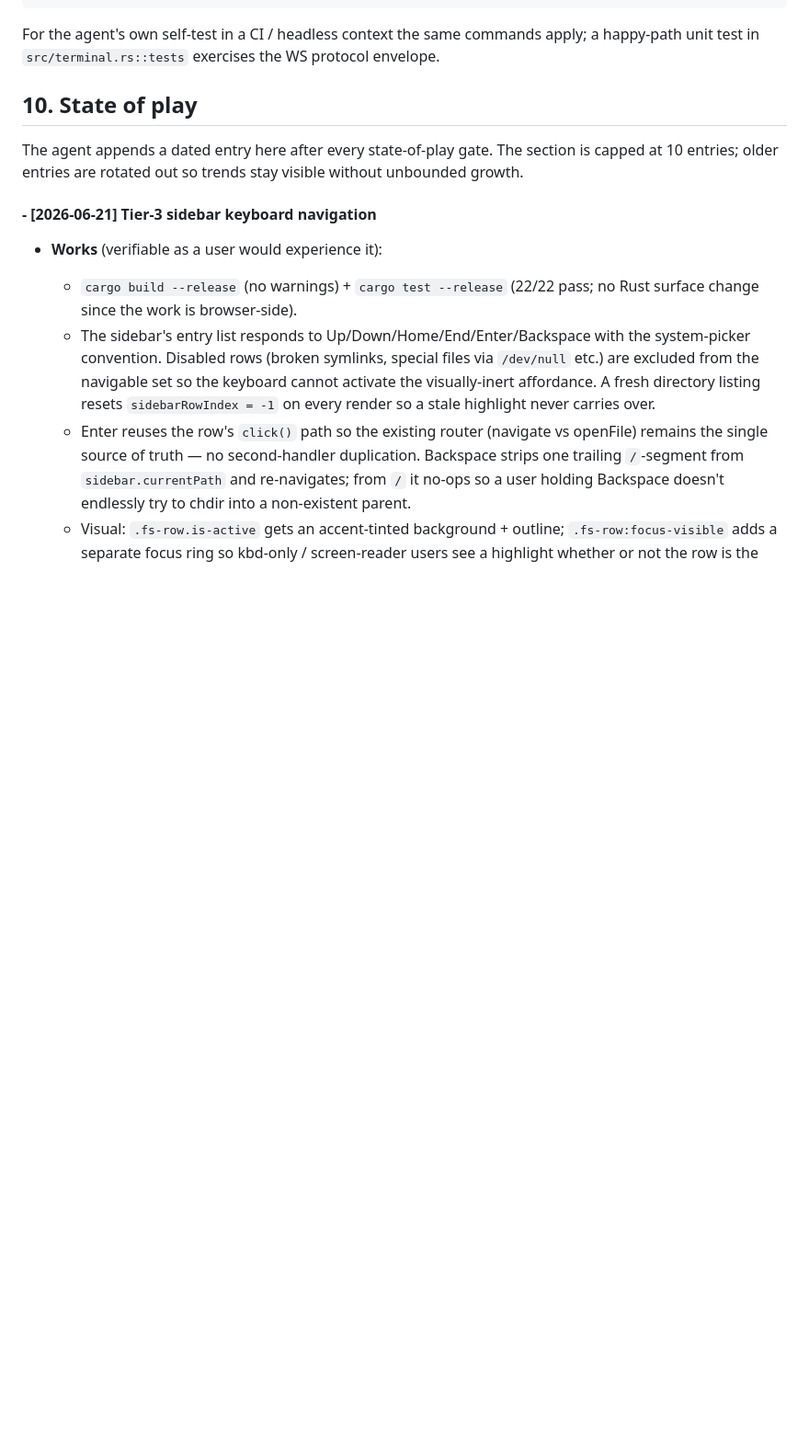
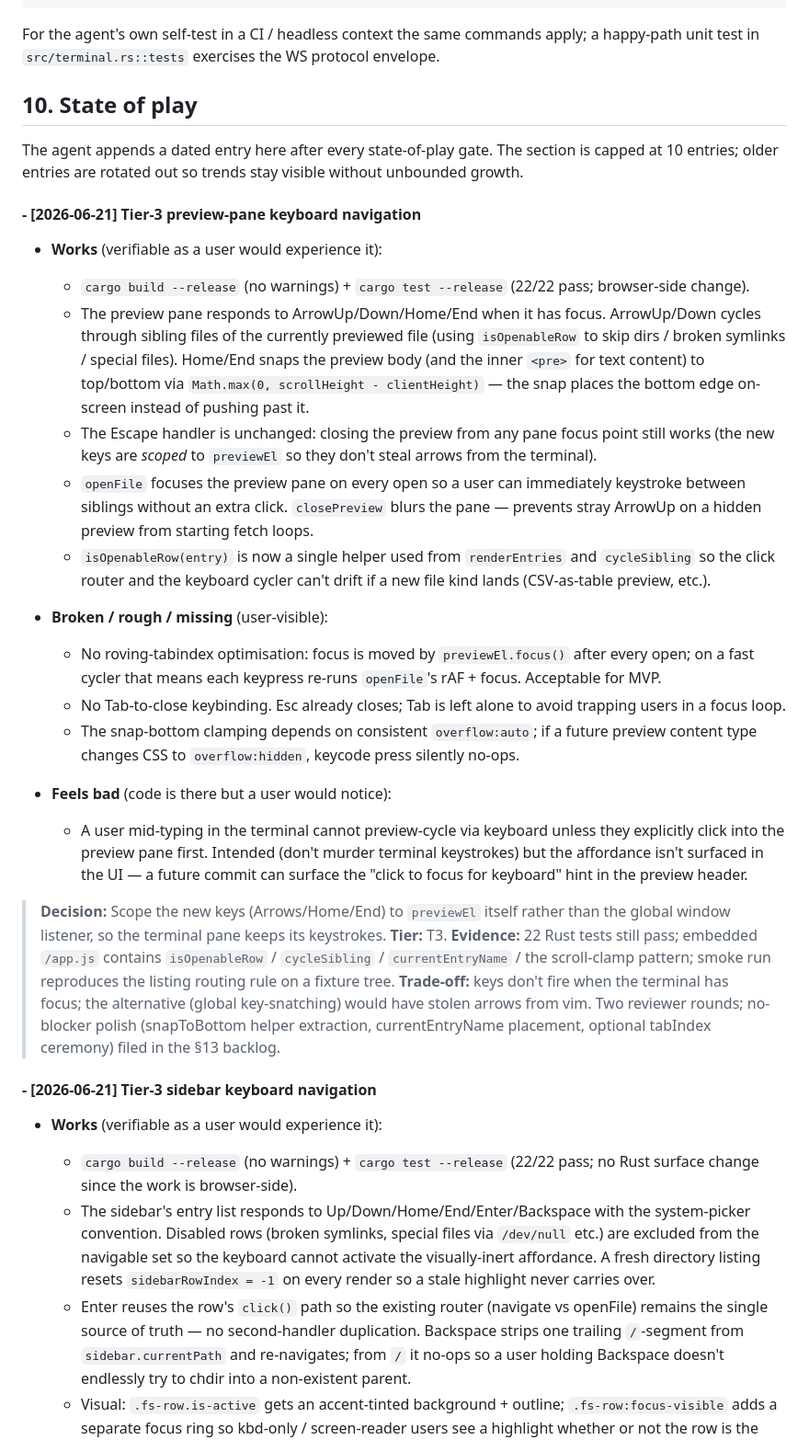
Before and after one commit to Gustavdrengen/browsterm, a Markdown page: AGENTS.md, the part around the change. Shown at 92% size. GitHub-like rendering; blank space fills up the shorter version.

Commit message:
Document the preview-pane keyboard navigation in the state-of-play section
Adds the dated Tier-3 entry for the preview-pane keyboard nav
commit (4227ad3). Documents the isOpenableRow extraction, the
end-key scroll clamp via Math.max(0, scrollHeight - clientHeight),
the focus-on-open vs blur-on-close discipline, and the no-blocker
polish items filed in the backlog.

Per AGENTS.md §10, the new entry sits at the chronological top of
the section; total entries: 9, well under the 10-entry cap.

Doc-only commit per AGENTS.md §8.

```diff
--- a/AGENTS.md
+++ b/AGENTS.md
@@ -130,6 +130,25 @@ For the agent's own self-test in a CI / headless context the same commands apply
 The agent appends a dated entry here after every state-of-play gate. The section is capped at 10 entries; older entries are rotated out so trends stay visible without unbounded growth.
 
 <!-- State-of-play entries inserted below. -->
+
+#### - [2026-06-21] Tier-3 preview-pane keyboard navigation
+
+- **Works** (verifiable as a user would experience it):
+  - `cargo build --release` (no warnings) + `cargo test --release` (22/22 pass; browser-side change).
+  - The preview pane responds to ArrowUp/Down/Home/End when it has focus. ArrowUp/Down cycles through sibling files of the currently previewed file (using `isOpenableRow` to skip dirs / broken symlinks / special files). Home/End snaps the preview body (and the inner `<pre>` for text content) to top/bottom via `Math.max(0, scrollHeight - clientHeight)` — the snap places the bottom edge on-screen instead of pushing past it.
+  - The Escape handler is unchanged: closing the preview from any pane focus point still works (the new keys are *scoped* to `previewEl` so they don't steal arrows from the terminal).
+  - `openFile` focuses the preview pane on every open so a user can immediately keystroke between siblings without an extra click. `closePreview` blurs the pane — prevents stray ArrowUp on a hidden preview from starting fetch loops.
+  - `isOpenableRow(entry)` is now a single helper used from `renderEntries` and `cycleSibling` so the click router and the keyboard cycler can't drift if a new file kind lands (CSV-as-table preview, etc.).
+
+- **Broken / rough / missing** (user-visible):
+  - No roving-tabindex optimisation: focus is moved by `previewEl.focus()` after every open; on a fast cycler that means each keypress re-runs `openFile`'s rAF + focus. Acceptable for MVP.
+  - No Tab-to-close keybinding. Esc already closes; Tab is left alone to avoid trapping users in a focus loop.
+  - The snap-bottom clamping depends on consistent `overflow:auto`; if a future preview content type changes CSS to `overflow:hidden`, keycode press silently no-ops.
+
+- **Feels bad** (code is there but a user would notice):
+  - A user mid-typing in the terminal cannot preview-cycle via keyboard unless they explicitly click into the preview pane first. Intended (don't murder terminal keystrokes) but the affordance isn't surfaced in the UI — a future commit can surface the "click to focus for keyboard" hint in the preview header.
+
+> **Decision:** Scope the new keys (Arrows/Home/End) to `previewEl` itself rather than the global window listener, so the terminal pane keeps its keystrokes. **Tier:** T3. **Evidence:** 22 Rust tests still pass; embedded `/app.js` contains `isOpenableRow` / `cycleSibling` / `currentEntryName` / the scroll-clamp pattern; smoke run reproduces the listing routing rule on a fixture tree. **Trade-off:** keys don't fire when the terminal has focus; the alternative (global key-snatching) would have stolen arrows from vim. Two reviewer rounds; no-blocker polish (snapToBottom helper extraction, currentEntryName placement, optional tabIndex ceremony) filed in the §13 backlog.
 
 #### - [2026-06-21] Tier-3 sidebar keyboard navigation
 
```
